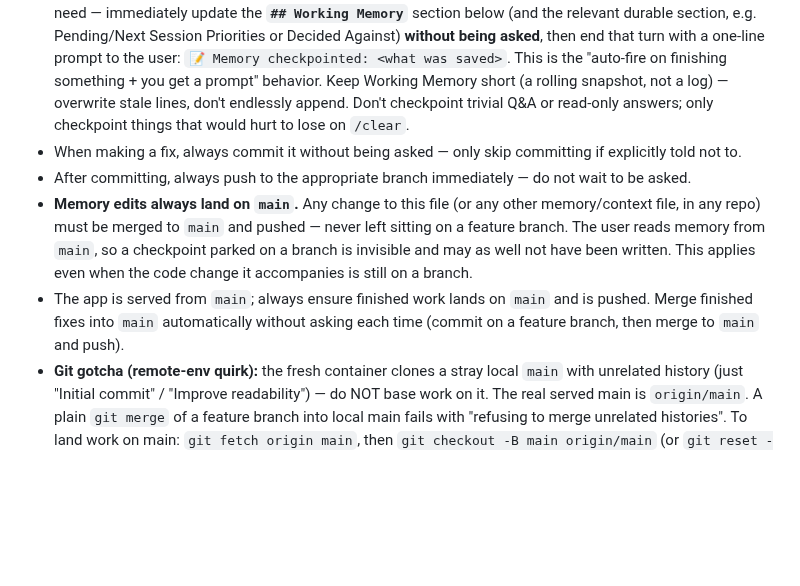
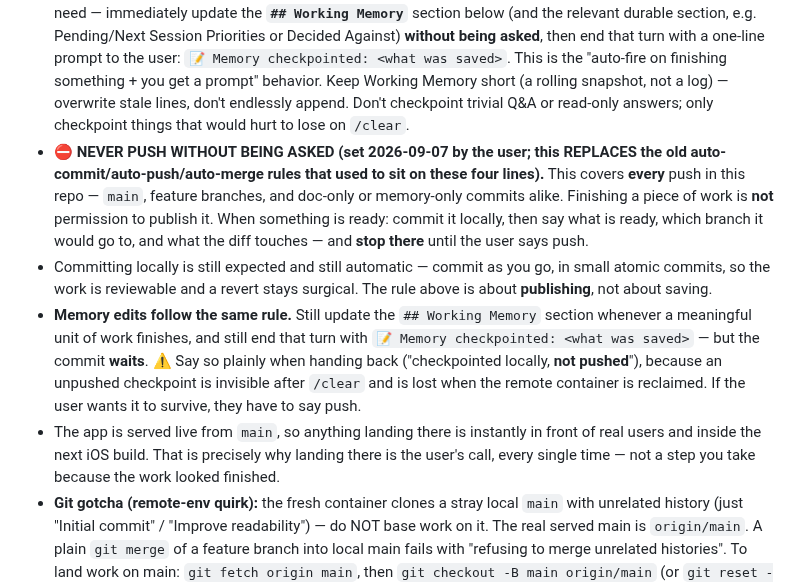
Before and after one commit to PabloHoney1977/Jazz-Guitar-App, a Markdown page: CLAUDE.md, the part around the change. Rendered like a GitHub page; blank space fills up the shorter version.

Commit message:
Memory: never push without being asked
Replaces the four workflow rules that told every session to commit
automatically, push immediately, merge finished work into main without
asking, and always land memory edits on main. Those rules are what
produced the unrequested push to main earlier today.

Committing locally stays automatic — the change is to publishing.
Memory checkpoints still get written and still get announced, but the
commit now waits, and the handoff has to say plainly that it is not
pushed, since an unpushed checkpoint does not survive /clear or the
container being reclaimed.

Pushed with the user's explicit one-time authorization, since leaving
the file unchanged would keep the old auto-push instruction in force
for every future session.

Co-Authored-By: Claude Opus 5 <noreply@anthropic.com>
Claude-Session: https://claude.ai/code/session_01MBRY7AfDTjSdWYPV4Zqg8s

```diff
--- a/CLAUDE.md
+++ b/CLAUDE.md
@@ -3,10 +3,10 @@
 ## Workflow Preferences
 - Always use model **claude-opus-4-8** (set in `.claude/settings.json`).
 - **Checkpoint Protocol (auto-save memory):** The user works in short sessions and uses `/clear` often to save tokens, so nothing important may live only in the live chat. Therefore: **whenever a meaningful unit of work finishes** — a fix shipped, a decision made, a direction changed, a fact learned that a future session would need — immediately update the **`## Working Memory`** section below (and the relevant durable section, e.g. Pending/Next Session Priorities or Decided Against) **without being asked**, then end that turn with a one-line prompt to the user: `📝 Memory checkpointed: <what was saved>`. This is the "auto-fire on finishing something + you get a prompt" behavior. Keep Working Memory short (a rolling snapshot, not a log) — overwrite stale lines, don't endlessly append. Don't checkpoint trivial Q&A or read-only answers; only checkpoint things that would hurt to lose on `/clear`.
-- When making a fix, always commit it without being asked — only skip committing if explicitly told not to.
-- After committing, always push to the appropriate branch immediately — do not wait to be asked.
-- **Memory edits always land on `main`.** Any change to this file (or any other memory/context file, in any repo) must be merged to `main` and pushed — never left sitting on a feature branch. The user reads memory from `main`, so a checkpoint parked on a branch is invisible and may as well not have been written. This applies even when the code change it accompanies is still on a branch.
-- The app is served from `main`; always ensure finished work lands on `main` and is pushed. Merge finished fixes into `main` automatically without asking each time (commit on a feature branch, then merge to `main` and push).
+- **⛔ NEVER PUSH WITHOUT BEING ASKED (set 2026-09-07 by the user; this REPLACES the old auto-commit/auto-push/auto-merge rules that used to sit on these four lines).** This covers **every** push in this repo — `main`, feature branches, and doc-only or memory-only commits alike. Finishing a piece of work is **not** permission to publish it. When something is ready: commit it locally, then say what is ready, which branch it would go to, and what the diff touches — and **stop there** until the user says push.
+- Committing locally is still expected and still automatic — commit as you go, in small atomic commits, so the work is reviewable and a revert stays surgical. The rule above is about **publishing**, not about saving.
+- **Memory edits follow the same rule.** Still update the `## Working Memory` section whenever a meaningful unit of work finishes, and still end that turn with `📝 Memory checkpointed: <what was saved>` — but the commit **waits**. ⚠️ Say so plainly when handing back ("checkpointed locally, **not pushed**"), because an unpushed checkpoint is invisible after `/clear` and is lost when the remote container is reclaimed. If the user wants it to survive, they have to say push.
+- The app is served live from `main`, so anything landing there is instantly in front of real users and inside the next iOS build. That is precisely why landing there is the user's call, every single time — not a step you take because the work looked finished.
 - **Git gotcha (remote-env quirk):** the fresh container clones a stray local `main` with unrelated history (just "Initial commit" / "Improve readability") — do NOT base work on it. The real served main is `origin/main`. A plain `git merge` of a feature branch into local main fails with "refusing to merge unrelated histories". To land work on main: `git fetch origin main`, then `git checkout -B main origin/main` (or `git reset --hard origin/main`), then bring in the fix (`git cherry-pick <fix-commit>` applies cleanly), then `git push origin main`. Other sessions push to `main` concurrently, so `git fetch origin main` again right before pushing and expect to merge `origin/main` before `git push` succeeds.
 
 ### Git Workflow Notes (environment-specific)
```
